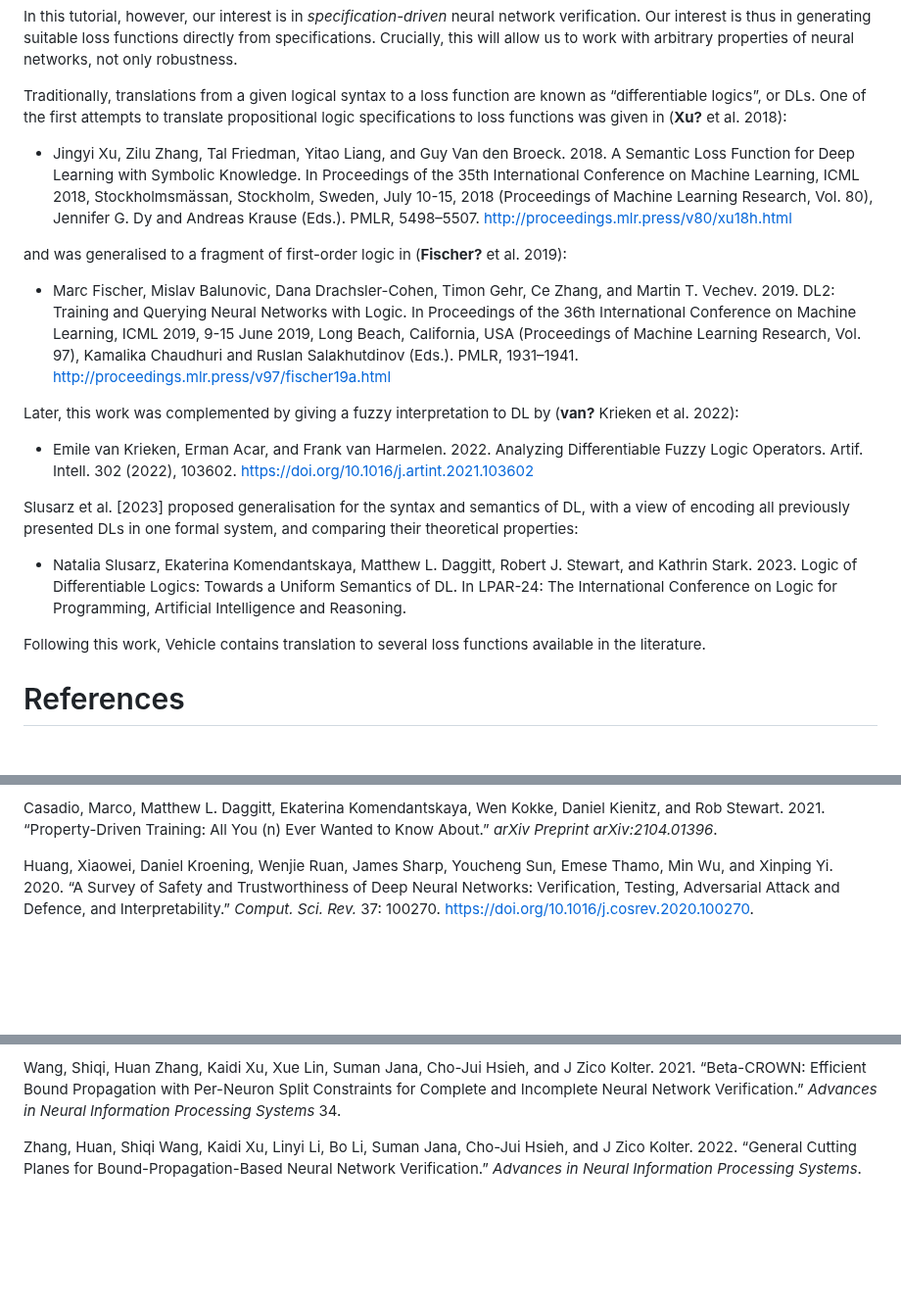
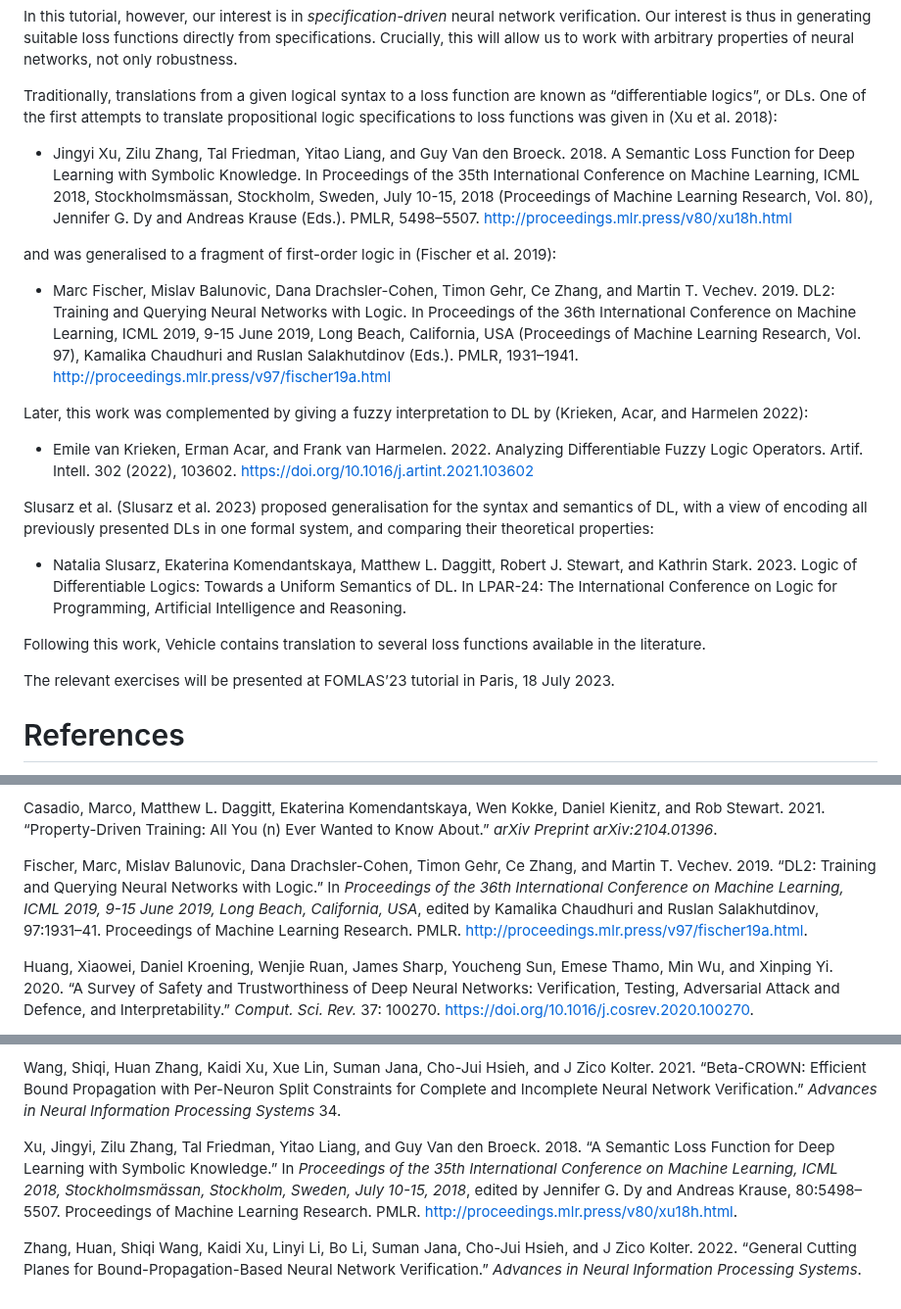
Before and after one commit to vehicle-lang/tutorial, a Markdown page: README.md, 3 parts joined by grey strips. Shown at 98% size. Drawn GitHub-style; blank space fills up the shorter version.

```diff
--- a/README.md
+++ b/README.md
@@ -1145,7 +1145,7 @@ robustness.
 Traditionally, translations from a given logical syntax to a loss
 function are known as “differentiable logics”, or DLs. One of the first
 attempts to translate propositional logic specifications to loss
-functions was given in (**Xu?** et al. 2018):
+functions was given in (Xu et al. 2018):
 
 - Jingyi Xu, Zilu Zhang, Tal Friedman, Yitao Liang, and Guy Van den
   Broeck. 2018. A Semantic Loss Function for Deep Learning with Symbolic
@@ -1155,8 +1155,8 @@ functions was given in (**Xu?** et al. 2018):
   Jennifer G. Dy and Andreas Krause (Eds.). PMLR, 5498–5507.
   <http://proceedings.mlr.press/v80/xu18h.html>
 
-and was generalised to a fragment of first-order logic in (**Fischer?**
-et al. 2019):
+and was generalised to a fragment of first-order logic in (Fischer et
+al. 2019):
 
 - Marc Fischer, Mislav Balunovic, Dana Drachsler-Cohen, Timon Gehr, Ce
   Zhang, and Martin T. Vechev. 2019. DL2: Training and Querying Neural
@@ -1167,15 +1167,16 @@ et al. 2019):
   <http://proceedings.mlr.press/v97/fischer19a.html>
 
 Later, this work was complemented by giving a fuzzy interpretation to DL
-by (**van?** Krieken et al. 2022):
+by (Krieken, Acar, and Harmelen 2022):
 
 - Emile van Krieken, Erman Acar, and Frank van Harmelen. 2022. Analyzing
   Differentiable Fuzzy Logic Operators. Artif. Intell. 302
   (2022), 103602. <https://doi.org/10.1016/j.artint.2021.103602>
 
-Slusarz et al. \[2023\] proposed generalisation for the syntax and
-semantics of DL, with a view of encoding all previously presented DLs in
-one formal system, and comparing their theoretical properties:
+Slusarz et al. (Slusarz et al. 2023) proposed generalisation for the
+syntax and semantics of DL, with a view of encoding all previously
+presented DLs in one formal system, and comparing their theoretical
+properties:
 
 - Natalia Slusarz, Ekaterina Komendantskaya, Matthew L. Daggitt,
   Robert J. Stewart, and Kathrin Stark. 2023. Logic of Differentiable
@@ -1185,6 +1186,9 @@ one formal system, and comparing their theoretical properties:
 
 Following this work, Vehicle contains translation to several loss
 functions available in the literature.
+
+The relevant exercises will be presented at FOMLAS’23 tutorial in Paris,
+18 July 2023.
 
 # References
 
@@ -1240,6 +1244,18 @@ You (n) Ever Wanted to Know About.” *arXiv Preprint arXiv:2104.01396*.
 
 </div>
 
+<div id="ref-FischerBDGZV19" class="csl-entry">
+
+Fischer, Marc, Mislav Balunovic, Dana Drachsler-Cohen, Timon Gehr, Ce
+Zhang, and Martin T. Vechev. 2019. “DL2: Training and Querying Neural
+Networks with Logic.” In *Proceedings of the 36th International
+Conference on Machine Learning, ICML 2019, 9-15 June 2019, Long Beach,
+California, USA*, edited by Kamalika Chaudhuri and Ruslan Salakhutdinov,
+97:1931–41. Proceedings of Machine Learning Research. PMLR.
+<http://proceedings.mlr.press/v97/fischer19a.html>.
+
+</div>
+
 <div id="ref-HuangKRSSTWY20" class="csl-entry">
 
 Huang, Xiaowei, Daniel Kroening, Wenjie Ruan, James Sharp, Youcheng Sun,
@@ -1365,6 +1389,18 @@ Verification.” *Advances in Neural Information Processing Systems* 34.
 
 </div>
 
+<div id="ref-XuZFLB18" class="csl-entry">
+
+Xu, Jingyi, Zilu Zhang, Tal Friedman, Yitao Liang, and Guy Van den
+Broeck. 2018. “A Semantic Loss Function for Deep Learning with Symbolic
+Knowledge.” In *Proceedings of the 35th International Conference on
+Machine Learning, ICML 2018, Stockholmsmässan, Stockholm, Sweden, July
+10-15, 2018*, edited by Jennifer G. Dy and Andreas Krause, 80:5498–5507.
+Proceedings of Machine Learning Research. PMLR.
+<http://proceedings.mlr.press/v80/xu18h.html>.
+
+</div>
+
 <div id="ref-zhang2022general" class="csl-entry">
 
 Zhang, Huan, Shiqi Wang, Kaidi Xu, Linyi Li, Bo Li, Suman Jana, Cho-Jui
```
Also changed, not shown: other parts of README.md (+8 -0 lines).
